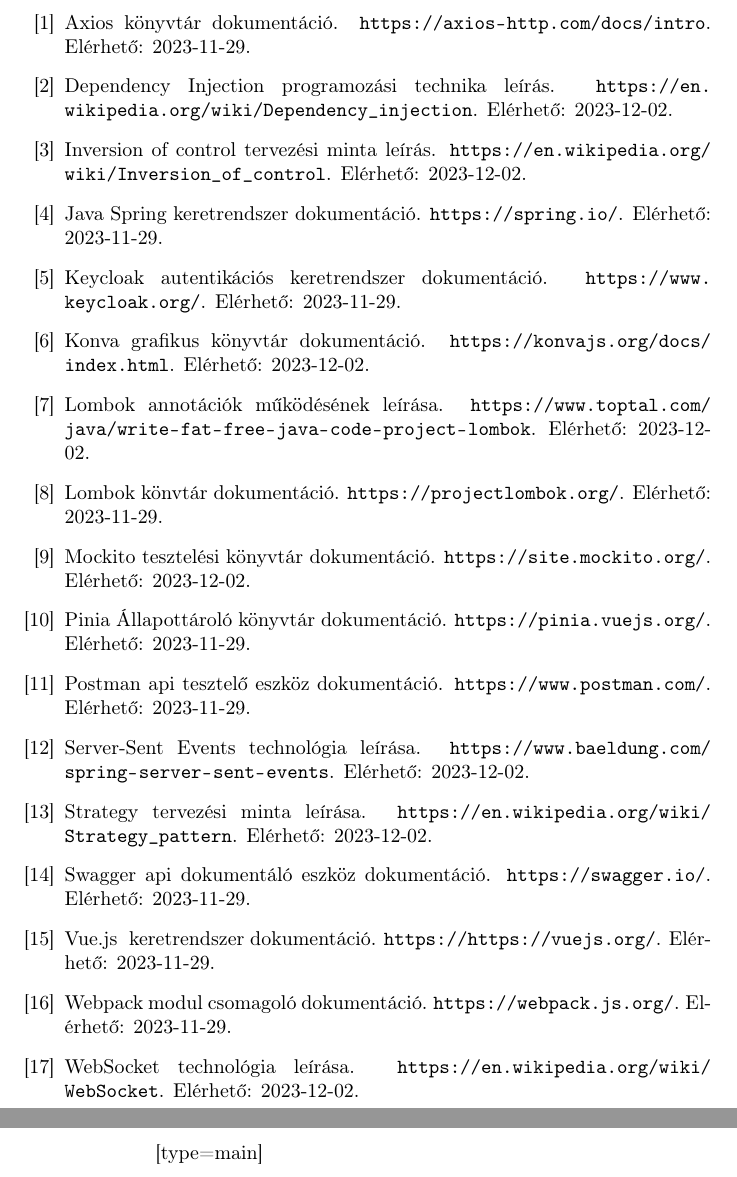
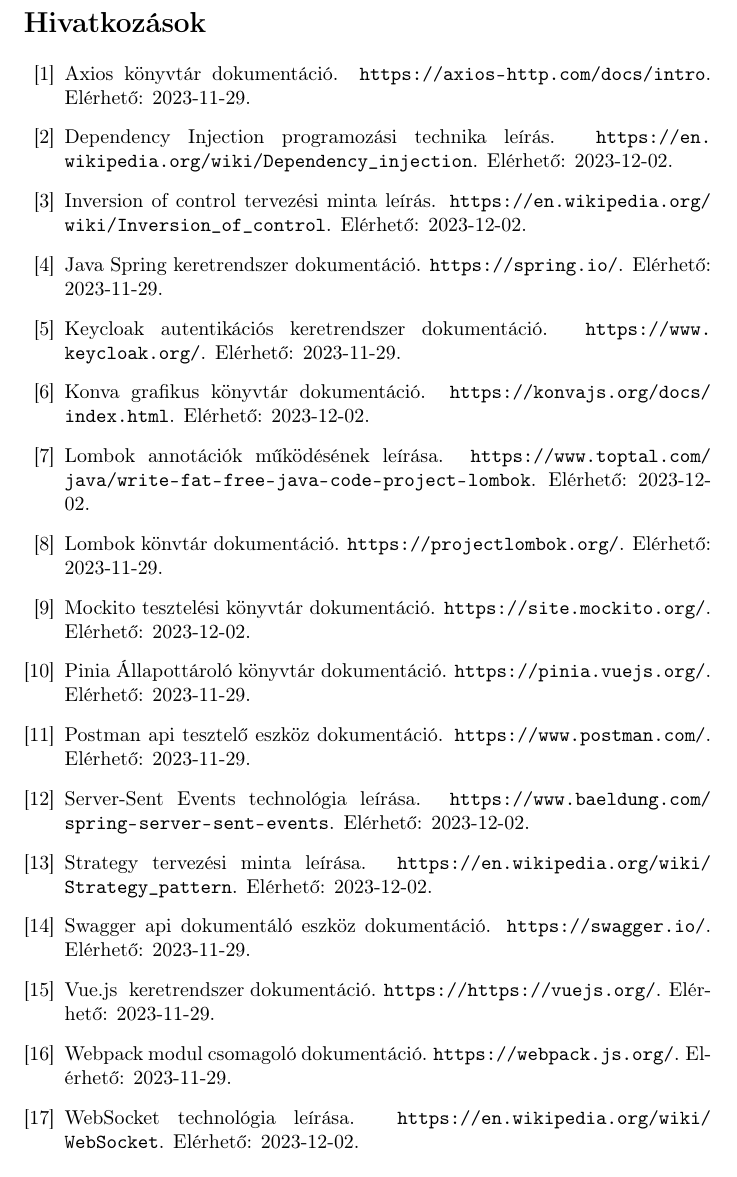
Before and after one commit to jozsi01/szakdogadoksi_uj, a LaTeX document (document.tex): two parts of pages 51 and 52 of 52 before the commit and part of page 51 of 51 after it, the two joined at a grey line, cut at the place of the change. Compiled offline with pdfLaTeX.

Commit message:
szojegyzek torles

```diff
--- a/document.tex
+++ b/document.tex
@@ -1251,5 +1251,5 @@
 
 
-\printglossaries[type=\acronymtype]
+%\printglossaries[type=\acronymtype]
 
 \end{document}
```
Also changed, not shown: document.pdf, document.tex (2 more changed lines), 3 other files.
